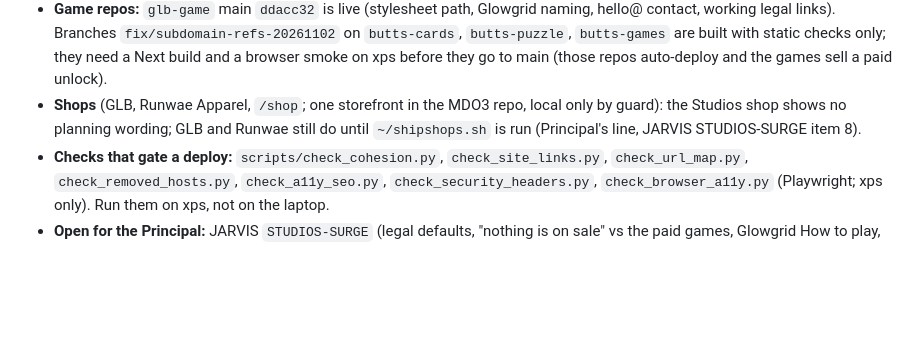
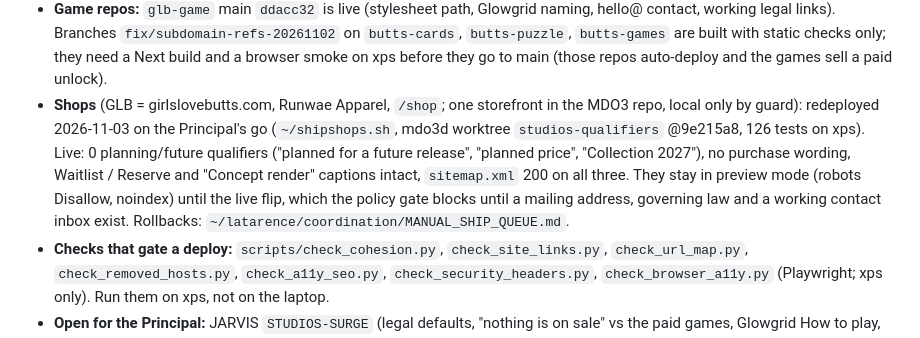
Before and after one commit to buttsstudios/butts-studios, a Markdown page: STATUS.md, the part around the change. GitHub-like rendering; blank space fills up the shorter version.

Commit message:
STATUS: shops redeployed without planning wording (2026-11-03)

```diff
--- a/STATUS.md
+++ b/STATUS.md
@@ -27,8 +27,11 @@ Older direction: `~/latarence/coordination/dispatch/2026-10-07_STUDIOS_new_site.
 - **Game repos:** `glb-game` main `ddacc32` is live (stylesheet path, Glowgrid naming, hello@ contact, working legal links). Branches
   `fix/subdomain-refs-20261102` on `butts-cards`, `butts-puzzle`, `butts-games` are built with static checks only; they need a Next build and a
   browser smoke on xps before they go to main (those repos auto-deploy and the games sell a paid unlock).
-- **Shops** (GLB, Runwae Apparel, `/shop`; one storefront in the MDO3 repo, local only by guard): the Studios shop shows no planning wording;
-  GLB and Runwae still do until `~/shipshops.sh` is run (Principal's line, JARVIS STUDIOS-SURGE item 8).
+- **Shops** (GLB = girlslovebutts.com, Runwae Apparel, `/shop`; one storefront in the MDO3 repo, local only by guard): redeployed 2026-11-03 on the
+  Principal's go (`~/shipshops.sh`, mdo3d worktree `studios-qualifiers` @9e215a8, 126 tests on xps). Live: 0 planning/future qualifiers ("planned for a future
+  release", "planned price", "Collection 2027"), no purchase wording, Waitlist / Reserve and "Concept render" captions intact, `sitemap.xml` 200 on all three.
+  They stay in preview mode (robots Disallow, noindex) until the live flip, which the policy gate blocks until a mailing address, governing law and a working
+  contact inbox exist. Rollbacks: `~/latarence/coordination/MANUAL_SHIP_QUEUE.md`.
 - **Checks that gate a deploy:** `scripts/check_cohesion.py`, `check_site_links.py`, `check_url_map.py`, `check_removed_hosts.py`,
   `check_a11y_seo.py`, `check_security_headers.py`, `check_browser_a11y.py` (Playwright; xps only). Run them on xps, not on the laptop.
 - **Open for the Principal:** JARVIS `STUDIOS-SURGE` (legal defaults, "nothing is on sale" vs the paid games, Glowgrid How to play, infra, palette, storefront guard);
```
